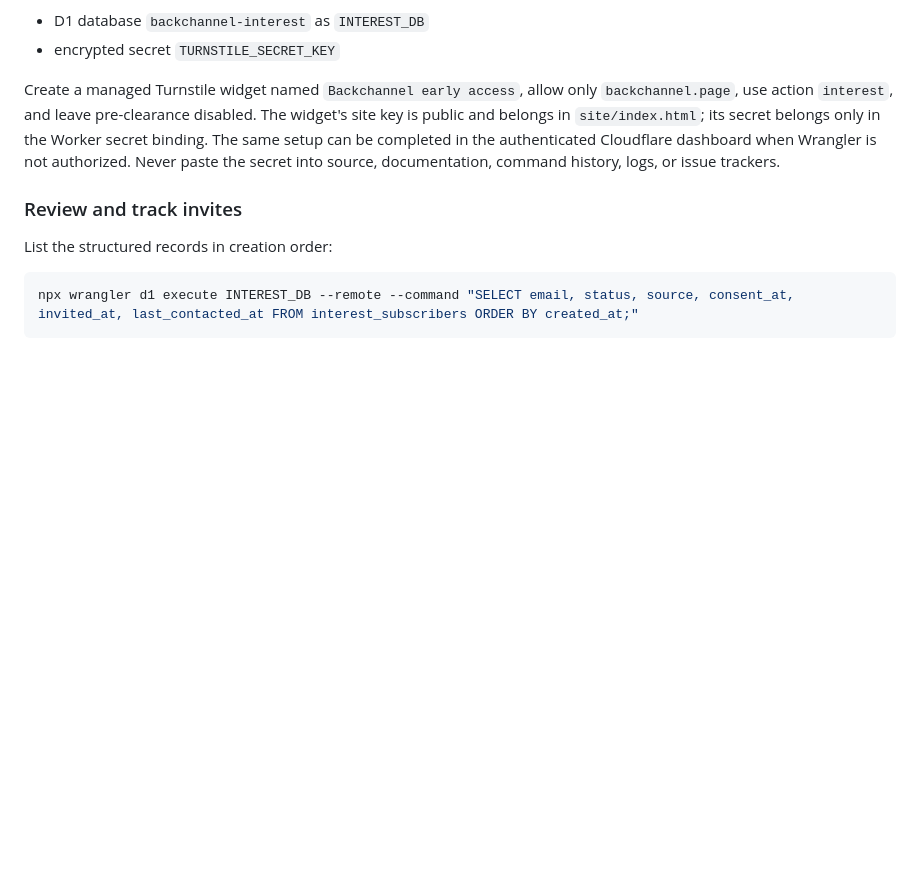
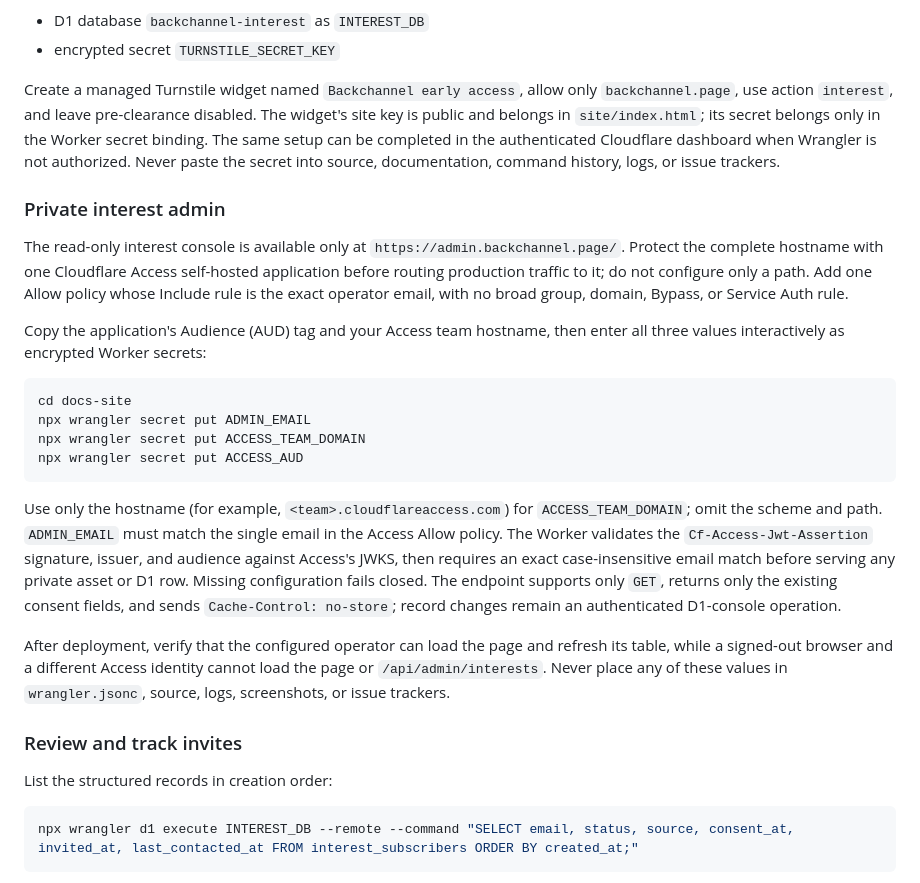
Before and after one commit to talberthoule/backchannel, a Markdown page: docs/deployment.md, the part around the change. Rendered like a GitHub page; blank space fills up the shorter version.

Commit message:
docs: operate private interest admin

````diff
--- a/docs/deployment.md
+++ b/docs/deployment.md
@@ -172,6 +172,39 @@ the authenticated Cloudflare dashboard when Wrangler is not authorized. Never
 paste the secret into source, documentation, command history, logs, or issue
 trackers.
 
+### Private interest admin
+
+The read-only interest console is available only at
+`https://admin.backchannel.page/`. Protect the complete hostname with one
+Cloudflare Access self-hosted application before routing production traffic to
+it; do not configure only a path. Add one Allow policy whose Include rule is
+the exact operator email, with no broad group, domain, Bypass, or Service Auth
+rule.
+
+Copy the application's Audience (AUD) tag and your Access team hostname, then
+enter all three values interactively as encrypted Worker secrets:
+
+```powershell
+cd docs-site
+npx wrangler secret put ADMIN_EMAIL
+npx wrangler secret put ACCESS_TEAM_DOMAIN
+npx wrangler secret put ACCESS_AUD
+```
+
+Use only the hostname (for example, `<team>.cloudflareaccess.com`) for
+`ACCESS_TEAM_DOMAIN`; omit the scheme and path. `ADMIN_EMAIL` must match the
+single email in the Access Allow policy. The Worker validates the
+`Cf-Access-Jwt-Assertion` signature, issuer, and audience against Access's JWKS,
+then requires an exact case-insensitive email match before serving any private
+asset or D1 row. Missing configuration fails closed. The endpoint supports only
+`GET`, returns only the existing consent fields, and sends `Cache-Control:
+no-store`; record changes remain an authenticated D1-console operation.
+
+After deployment, verify that the configured operator can load the page and
+refresh its table, while a signed-out browser and a different Access identity
+cannot load the page or `/api/admin/interests`. Never place any of these values
+in `wrangler.jsonc`, source, logs, screenshots, or issue trackers.
+
 ### Review and track invites
 
 List the structured records in creation order:
````
Also changed, not shown: AGENTS.md (+13 -4 lines), CLAUDE.md (+12 -7 lines).
